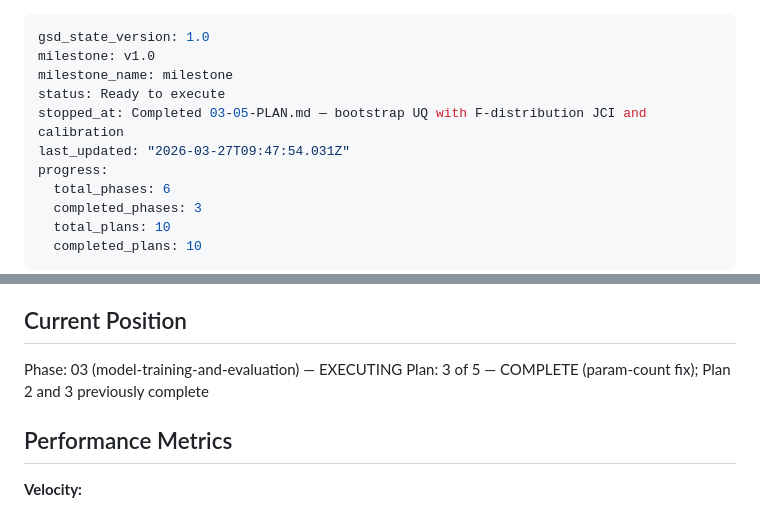
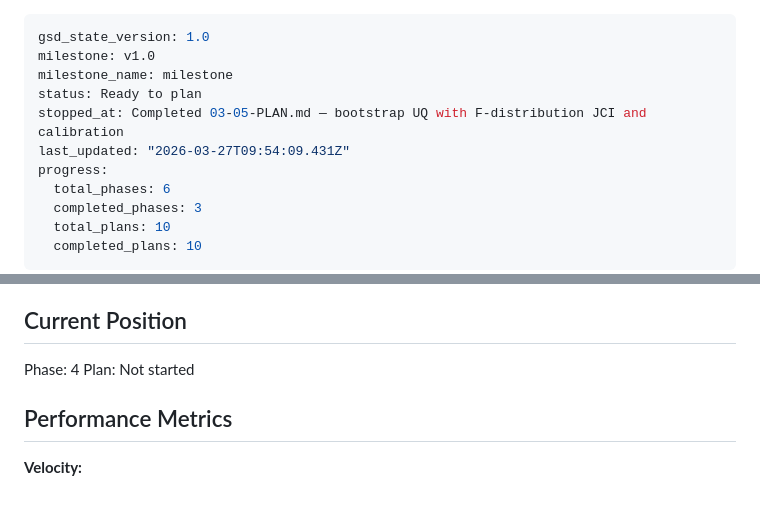
Before and after one commit to qiankun-xie/ViT-Ctr, a Markdown page: .planning/STATE.md, 2 parts joined by grey strips. Rendered like a GitHub page.

Commit message:
docs(phase-03): complete phase execution

```diff
--- a/.planning/STATE.md
+++ b/.planning/STATE.md
@@ -2,9 +2,9 @@
 gsd_state_version: 1.0
 milestone: v1.0
 milestone_name: milestone
-status: Ready to execute
+status: Ready to plan
 stopped_at: Completed 03-05-PLAN.md — bootstrap UQ with F-distribution JCI and calibration
-last_updated: "2026-03-27T09:47:54.031Z"
+last_updated: "2026-03-27T09:54:09.431Z"
 progress:
   total_phases: 6
   completed_phases: 3
@@ -23,8 +23,8 @@ See: .planning/PROJECT.md (updated 2026-03-24)
 
 ## Current Position
 
-Phase: 03 (model-training-and-evaluation) — EXECUTING
-Plan: 3 of 5 — COMPLETE (param-count fix); Plan 2 and 3 previously complete
+Phase: 4
+Plan: Not started
 
 ## Performance Metrics
 
```
